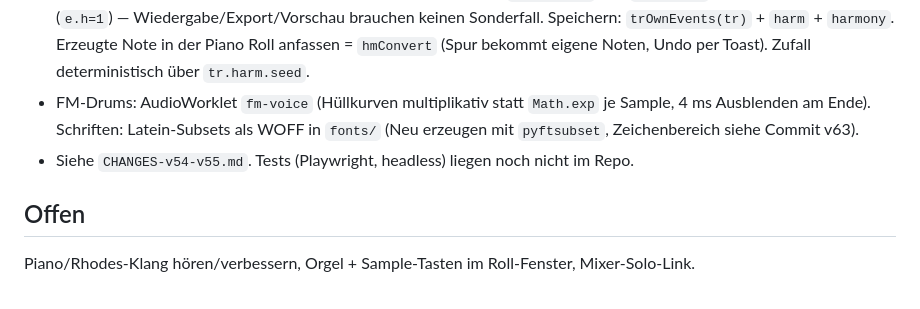
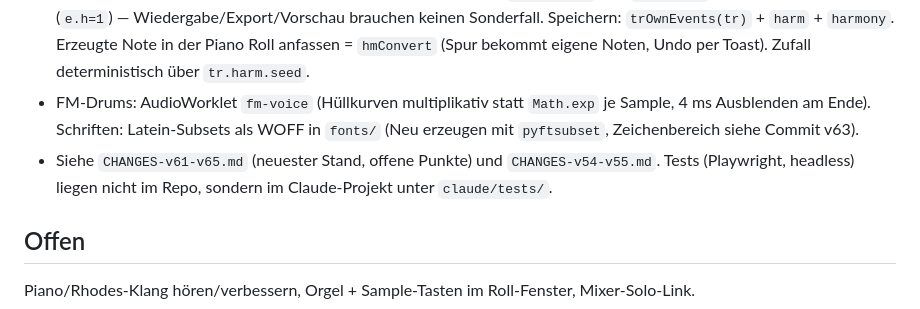
Before and after one commit to Andy-Baker/Drumstar, a Markdown page: CLAUDE.md, the part around the change. Rendered like a GitHub page.

Commit message:
Übergabe: CHANGES-v61-v65.md, CLAUDE.md verweist darauf
Co-Authored-By: Claude Opus 5.5 <noreply@anthropic.com>
Claude-Session: https://claude.ai/code/session_012daZrjFUU2eGy4D1EhGdvt

```diff
--- a/CLAUDE.md
+++ b/CLAUDE.md
@@ -15,7 +15,7 @@ Browser-Drum-Machine/Sequencer, Vanilla JS + Web Audio, eine `index.html` + `sw.
 - UI-Einheitlichkeit (v65): Overlays mit Kopf `.ovt` + ✕-Kasten; Icons als SVG (`UI_IC` am Skriptanfang, CSS `.uic`), keine Emojis in Buttons. Beat-Zeilen über `prowFinish` (▶ + ⋯ mit benannten Aktionen). Mixer: Master in eigener Spalte `#mixerMaster`, Fader-Höhe über `--fh` (`mixerFit`).
 - Harmonie (v62, ersetzt den Arpeggio-Generator): einklappbare Karte `#hmPanel` auf der Pattern-Seite. `harmony={key,chords}` gilt pro Pattern für alle Spuren; `tr.harm` = Spielweise pro Spur (`off|chord|chordbass|root|arp`, Acid ohne Akkord-Modi). Folgt eine Spur, liegen die eigenen Noten in `tr.harmOwn` und `tr.events` enthält die erzeugten (`e.h=1`) — Wiedergabe/Export/Vorschau brauchen keinen Sonderfall. Speichern: `trOwnEvents(tr)` + `harm` + `harmony`. Erzeugte Note in der Piano Roll anfassen = `hmConvert` (Spur bekommt eigene Noten, Undo per Toast). Zufall deterministisch über `tr.harm.seed`.
 - FM-Drums: AudioWorklet `fm-voice` (Hüllkurven multiplikativ statt `Math.exp` je Sample, 4 ms Ausblenden am Ende). Schriften: Latein-Subsets als WOFF in `fonts/` (Neu erzeugen mit `pyftsubset`, Zeichenbereich siehe Commit v63).
-- Siehe `CHANGES-v54-v55.md`. Tests (Playwright, headless) liegen noch nicht im Repo.
+- Siehe `CHANGES-v61-v65.md` (neuester Stand, offene Punkte) und `CHANGES-v54-v55.md`. Tests (Playwright, headless) liegen nicht im Repo, sondern im Claude-Projekt unter `claude/tests/`.
 
 ## Offen
 Piano/Rhodes-Klang hören/verbessern, Orgel + Sample-Tasten im Roll-Fenster, Mixer-Solo-Link.
```
Also changed, not shown: CHANGES-v61-v65.md (added, +32 -0 lines).
